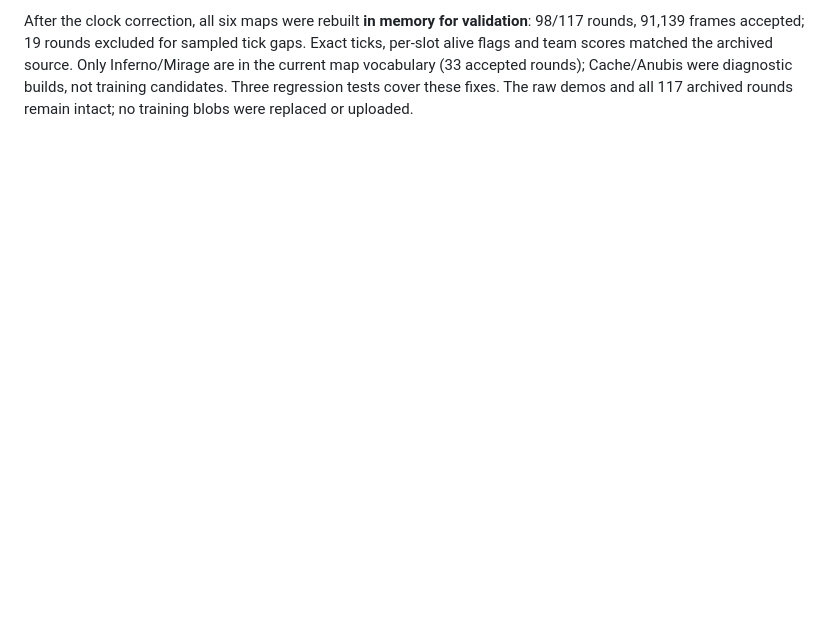
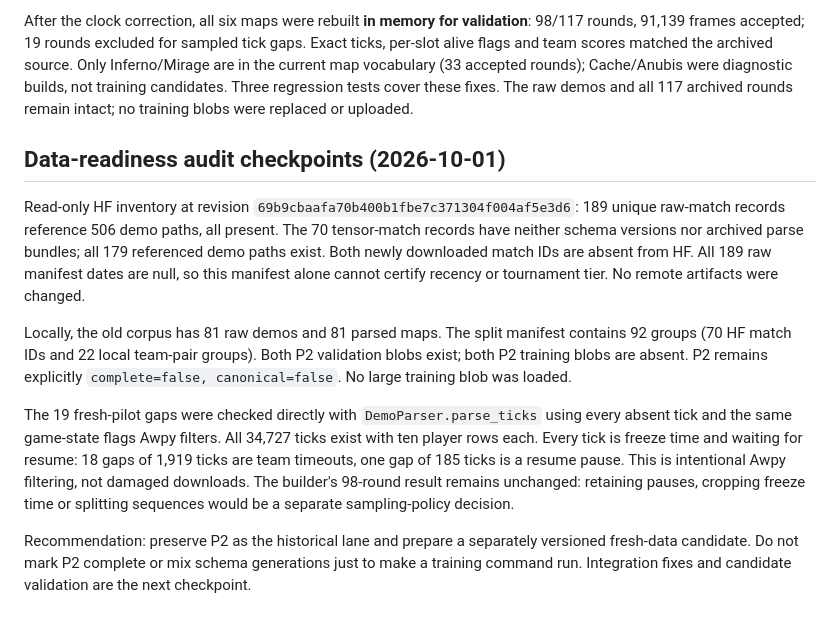
Before and after one commit to skkwowee/chimera, a Markdown page: docs/parsed-archive.md, the part around the change. GitHub-like rendering; blank space fills up the shorter version.

Commit message:
Record dataset inventory and raw-demo pause-gap audit

```diff
--- a/docs/parsed-archive.md
+++ b/docs/parsed-archive.md
@@ -72,3 +72,31 @@ Only Inferno/Mirage are in the current map vocabulary (33 accepted rounds);
 Cache/Anubis were diagnostic builds, not training candidates. Three regression
 tests cover these fixes. The raw demos and all 117 archived rounds remain intact;
 no training blobs were replaced or uploaded.
+
+## Data-readiness audit checkpoints (2026-10-01)
+
+Read-only HF inventory at revision
+`69b9cbaafa70b400b1fbe7c371304f004af5e3d6`: 189 unique raw-match records
+reference 506 demo paths, all present. The 70 tensor-match records have neither
+schema versions nor archived parse bundles; all 179 referenced demo paths exist.
+Both newly downloaded match IDs are absent from HF. All 189 raw manifest dates
+are null, so this manifest alone cannot certify recency or tournament tier.
+No remote artifacts were changed.
+
+Locally, the old corpus has 81 raw demos and 81 parsed maps. The split manifest
+contains 92 groups (70 HF match IDs and 22 local team-pair groups). Both P2
+validation blobs exist; both P2 training blobs are absent. P2 remains explicitly
+`complete=false, canonical=false`. No large training blob was loaded.
+
+The 19 fresh-pilot gaps were checked directly with `DemoParser.parse_ticks`
+using every absent tick and the same game-state flags Awpy filters. All 34,727
+ticks exist with ten player rows each. Every tick is freeze time and waiting for
+resume: 18 gaps of 1,919 ticks are team timeouts, one gap of 185 ticks is a resume
+pause. This is intentional Awpy filtering, not damaged downloads. The builder's
+98-round result remains unchanged: retaining pauses, cropping freeze time or
+splitting sequences would be a separate sampling-policy decision.
+
+Recommendation: preserve P2 as the historical lane and prepare a separately
+versioned fresh-data candidate. Do not mark P2 complete or mix schema generations
+just to make a training command run. Integration fixes and candidate validation
+are the next checkpoint.
```
